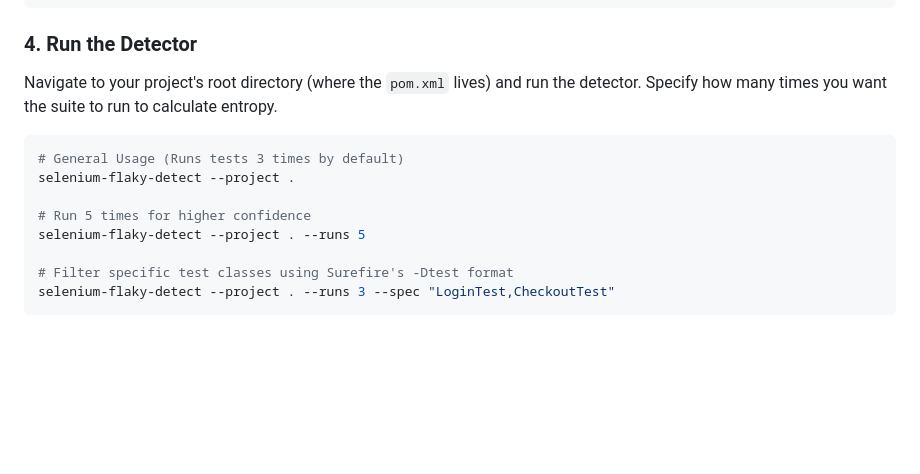
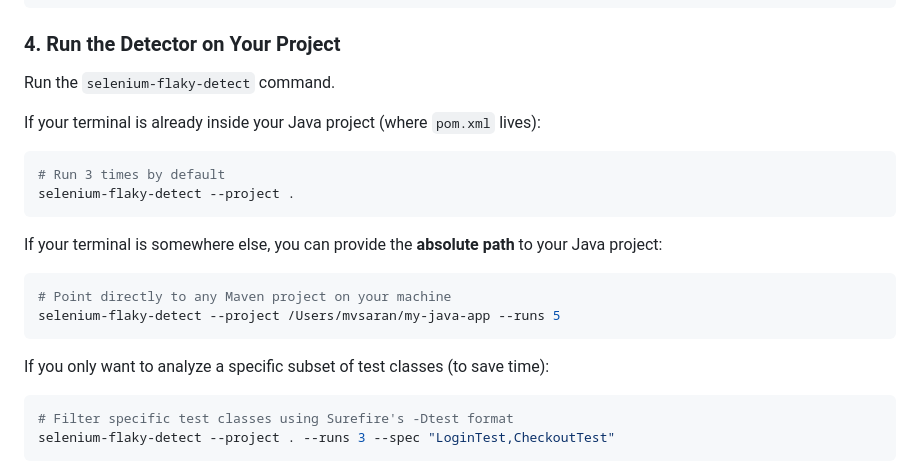
Before and after one commit to mvsaran/selenium-flaky-detector, a Markdown page: README.md, the part around the change. GitHub-like rendering; blank space fills up the shorter version.

Commit message:
docs: improve usage documentation for targeting other Java projects

````diff
--- a/README.md
+++ b/README.md
@@ -111,16 +111,23 @@ Add this property to your `maven-surefire-plugin` configuration:
 </plugin>
 ```
 
-### 4. Run the Detector
-Navigate to your project's root directory (where the `pom.xml` lives) and run the detector. Specify how many times you want the suite to run to calculate entropy.
+### 4. Run the Detector on Your Project
+Run the `selenium-flaky-detect` command.
 
+If your terminal is already inside your Java project (where `pom.xml` lives):
 ```bash
-# General Usage (Runs tests 3 times by default)
+# Run 3 times by default
 selenium-flaky-detect --project .
+```
 
-# Run 5 times for higher confidence
-selenium-flaky-detect --project . --runs 5
+If your terminal is somewhere else, you can provide the **absolute path** to your Java project:
+```bash
+# Point directly to any Maven project on your machine
+selenium-flaky-detect --project /Users/mvsaran/my-java-app --runs 5
+```
 
+If you only want to analyze a specific subset of test classes (to save time):
+```bash
 # Filter specific test classes using Surefire's -Dtest format
 selenium-flaky-detect --project . --runs 3 --spec "LoginTest,CheckoutTest"
 ```
````
